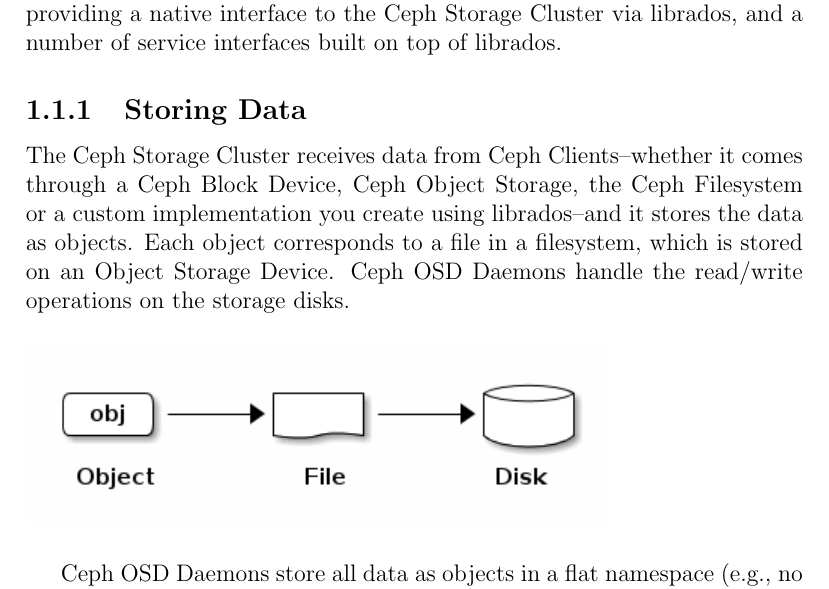
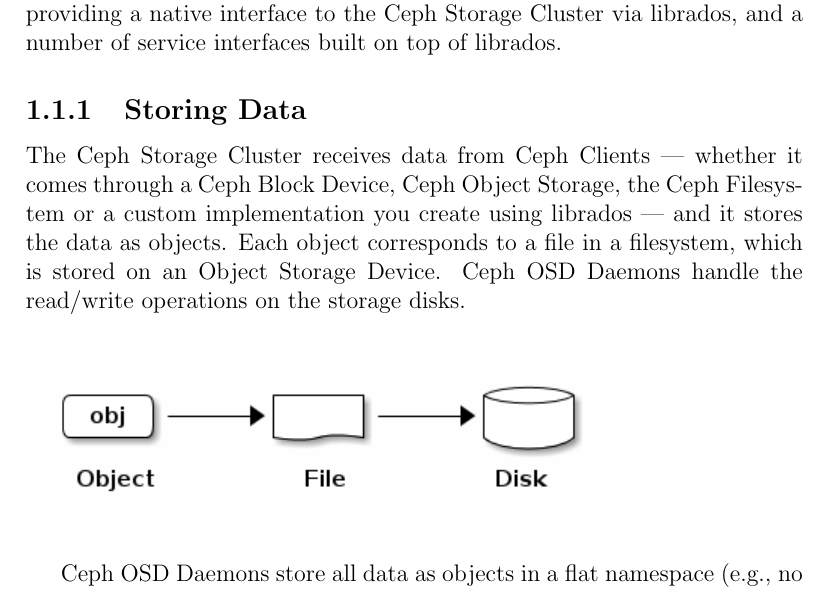
Before and after one commit to VictorDenisov/ceph_training, a LaTeX document (main.tex): part of page 4 of 19, cut so that both start at the same text. Compiled offline with pdfLaTeX.

Commit message:
Fix dashes

```diff
--- a/main.tex
+++ b/main.tex
@@ -56,9 +56,9 @@ service interfaces built on top of librados.
 
 \subsection{Storing Data}
 
-The Ceph Storage Cluster receives data from Ceph Clients–whether it comes
+The Ceph Storage Cluster receives data from Ceph Clients --- whether it comes
 through a Ceph Block Device, Ceph Object Storage, the Ceph Filesystem or a
-custom implementation you create using librados–and it stores the data as
+custom implementation you create using librados --- and it stores the data as
 objects. Each object corresponds to a file in a filesystem, which is stored on
 an Object Storage Device. Ceph OSD Daemons handle the read/write operations on
 the storage disks.
```
